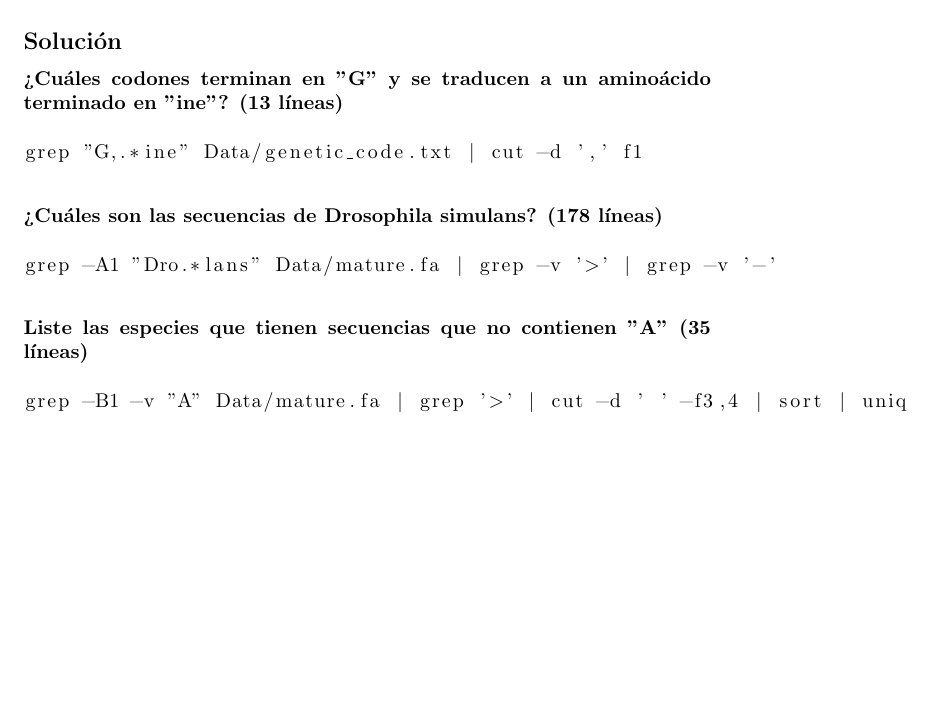
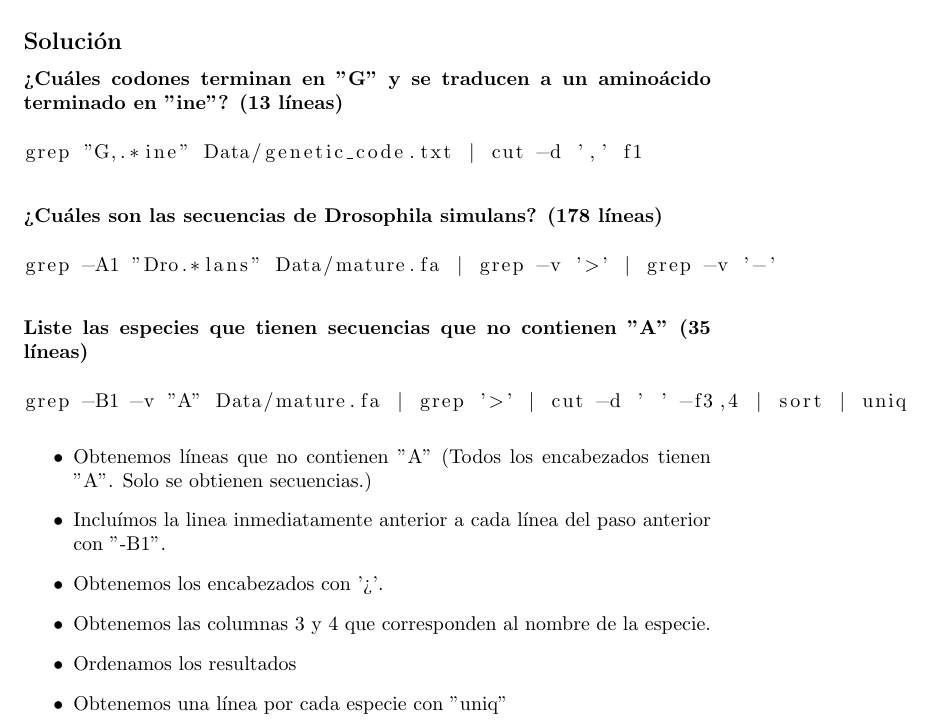
Before and after one commit to este6an13/Biocomputo2023, a LaTeX document (Taller2A/Results/SOL300_Taller02A.tex): part of the page, cut so that both start at the same text, the shorter picture padded with empty space. Compiled offline with pdfLaTeX.

Commit message:
300 3 query explanation

```diff
--- a/Taller2A/Results/SOL300_Taller02A.tex
+++ b/Taller2A/Results/SOL300_Taller02A.tex
@@ -41,4 +41,13 @@ grep -A1 "Dro.*lans" Data/mature.fa | grep -v '>' | grep -v '-'
 grep -B1 -v "A" Data/mature.fa | grep '>' | cut -d ' ' -f3,4 | sort | uniq
 \end{lstlisting}
 
+\begin{itemize}
+  \item Obtenemos líneas que no contienen "A" (Todos los encabezados tienen "A". Solo se obtienen secuencias.)
+  \item Incluímos la linea inmediatamente anterior a cada línea del paso anterior con "-B1".
+  \item Obtenemos los encabezados con '>'.
+  \item Obtenemos las columnas 3 y 4 que corresponden al nombre de la especie.
+  \item Ordenamos los resultados
+  \item Obtenemos una línea por cada especie con "uniq"
+\end{itemize}
+
 \end{document}
```
Also changed, not shown: Taller2A/Results/SOL300_Taller02A.pdf, 1 other file.
